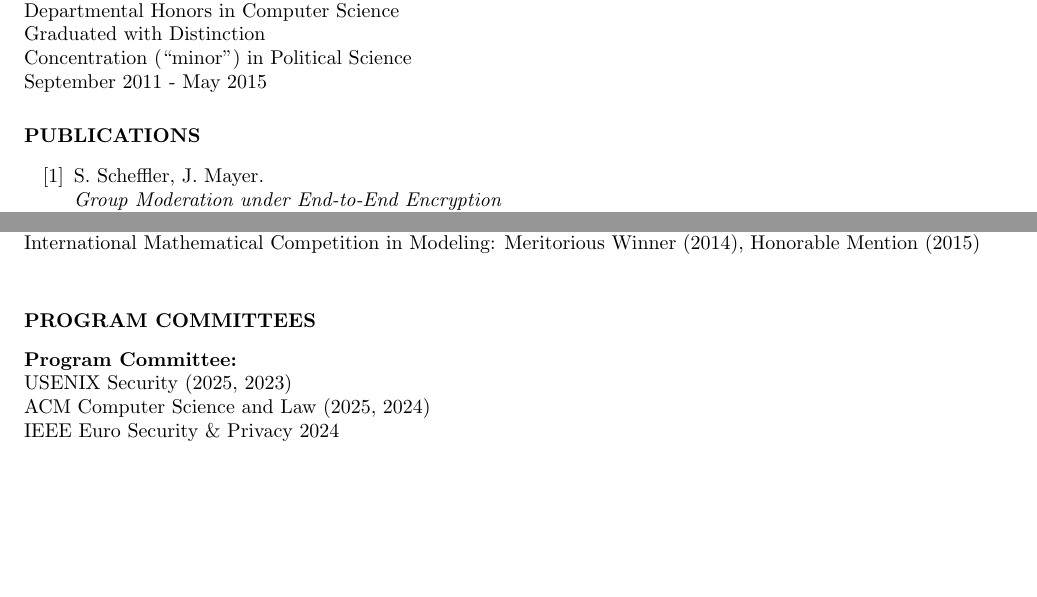
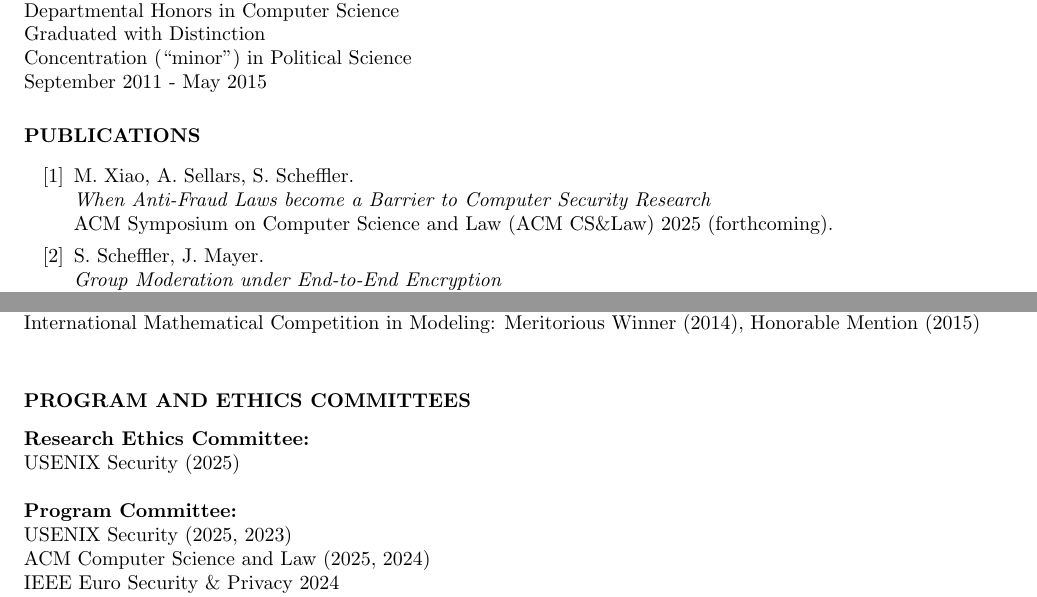
Before and after one commit to sarahscheffler/sarahscheffler-net, a LaTeX CV (cv-folder/cv.tex): two parts of pages 1 and 3 of 5, joined at a grey line, cut so that both start at the same text, the shorter picture padded with empty space. Compiled offline with pdfLaTeX.

Commit message:
adding fraud paper and usenix REC to CV

```diff
--- a/cv-folder/cv.tex
+++ b/cv-folder/cv.tex
@@ -72,23 +72,28 @@
 \section{PUBLICATIONS}
 \vspace{0.25in}
 
-\newcommand{\eeegroup}{[1]\xspace}
-\newcommand{\csamimprovements}{[2]\xspace}
-\newcommand{\eeesok}{[3]\xspace}
-\newcommand{\foregoneVerif}{[4]\xspace}
-\newcommand{\copyrightMDL}{[5]\xspace}
-\newcommand{\turboikos}{[6]\xspace}
-\newcommand{\booligero}{[7]\xspace}
-\newcommand{\foregoneconclusion}{[8]\xspace}
-\newcommand{\privateTranslation}{[9]\xspace}
-\newcommand{\AEC}{[10]\xspace}
-\newcommand{\pullingblocksJIP}{[11]\xspace}
-\newcommand{\devicefingerprinting}{[12]\xspace}
-\newcommand{\pullingblocks}{[13]\xspace}
-\newcommand{\fairsibility}{[14]\xspace}
-\newcommand{\emailspam}{[15]\xspace}
+\newcommand{\fraudethics}{[1]\xspace}
+\newcommand{\eeegroup}{[2]\xspace}
+\newcommand{\csamimprovements}{[3]\xspace}
+\newcommand{\eeesok}{[4]\xspace}
+\newcommand{\foregoneVerif}{[5]\xspace}
+\newcommand{\copyrightMDL}{[6]\xspace}
+\newcommand{\turboikos}{[7]\xspace}
+\newcommand{\booligero}{[8]\xspace}
+\newcommand{\foregoneconclusion}{[9]\xspace}
+\newcommand{\privateTranslation}{[10]\xspace}
+\newcommand{\AEC}{[11]\xspace}
+\newcommand{\pullingblocksJIP}{[12]\xspace}
+\newcommand{\devicefingerprinting}{[13]\xspace}
+\newcommand{\pullingblocks}{[14]\xspace}
+\newcommand{\fairsibility}{[15]\xspace}
+\newcommand{\emailspam}{[16]\xspace}
 
 \begin{itemize}
+\item[\fraudethics] M.~Xiao, A.~Sellars, S.~Scheffler. \\
+\emph{When Anti-Fraud Laws become a Barrier to Computer Security Research} \\
+ACM Symposium on Computer Science and Law (ACM CS\&Law) 2025 (forthcoming).
+
 \item[\eeegroup] S.~Scheffler, J.~Mayer. \\
 \emph{Group Moderation under End-to-End Encryption} \\
 ACM Symposium on Computer Science and Law (ACM CS\&Law) 2024. \\
@@ -198,8 +203,11 @@
     Clinic Team Award, HMC Computer Science Department (2015, awarded for an exceptional capstone project) \\
     International Mathematical Competition in Modeling: Meritorious Winner (2014), Honorable Mention (2015) \\
 
-\section{PROGRAM COMMITTEES}
+\section{PROGRAM AND ETHICS COMMITTEES}
 \vspace{0.1in}
+
+\textbf{Research Ethics Committee:} \\
+USENIX Security (2025)
 
 \textbf{Program Committee:} \\
 USENIX Security (2025, 2023) \\
```
Also changed, not shown: cv-folder/cv.pdf.
